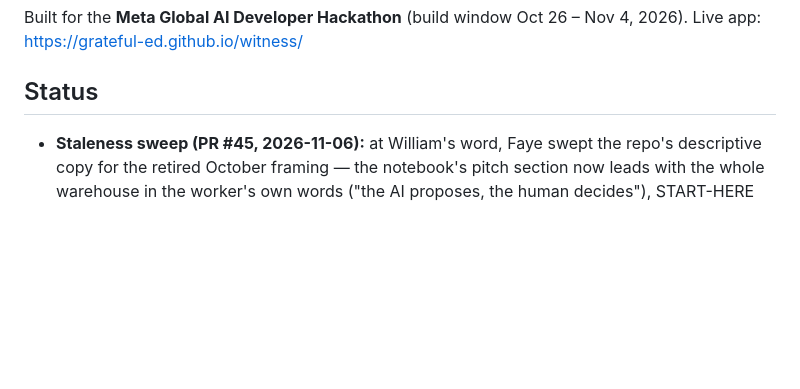
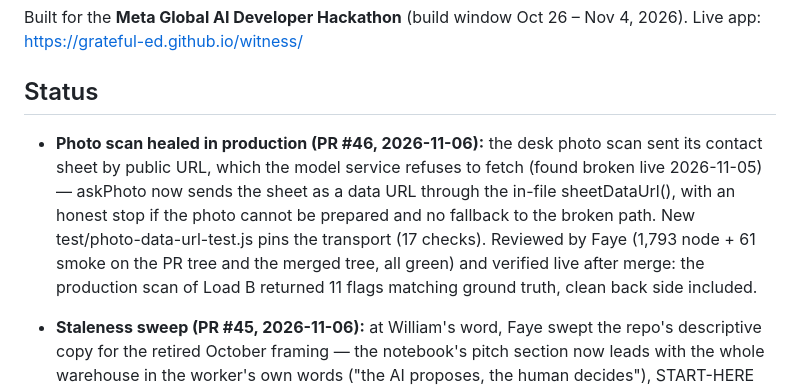
Before and after one commit to Grateful-Ed/witness, a Markdown page: README.md, the part around the change. GitHub-like rendering; blank space fills up the shorter version.

Commit message:
README status: PR #46 photo-scan fix merged + live-verified

```diff
--- a/README.md
+++ b/README.md
@@ -50,6 +50,8 @@ In the whole-warehouse picture, this module is how **inbound freight gets receiv
 Built for the **Meta Global AI Developer Hackathon** (build window Oct 26 – Nov 4, 2026). Live app: https://grateful-ed.github.io/witness/
 
 ## Status
+
+- **Photo scan healed in production (PR #46, 2026-11-06):** the desk photo scan sent its contact sheet by public URL, which the model service refuses to fetch (found broken live 2026-11-05) — askPhoto now sends the sheet as a data URL through the in-file sheetDataUrl(), with an honest stop if the photo cannot be prepared and no fallback to the broken path. New test/photo-data-url-test.js pins the transport (17 checks). Reviewed by Faye (1,793 node + 61 smoke on the PR tree and the merged tree, all green) and verified live after merge: the production scan of Load B returned 11 flags matching ground truth, clean back side included.
 
 - **Staleness sweep (PR #45, 2026-11-06):** at William's word, Faye swept the repo's descriptive copy for the retired October framing — the notebook's pitch section now leads with the whole warehouse in the worker's own words ("the AI proposes, the human decides"), START-HERE carries the current flow (PRs, merge on William's word; 1,776 node + 61 smoke checks) and the three newest laws (confirmation, assignment, interpretation), and this README's stale clauses were corrected in place. Docs only; suites unchanged at 1,776 + 61, all green.
 
```
